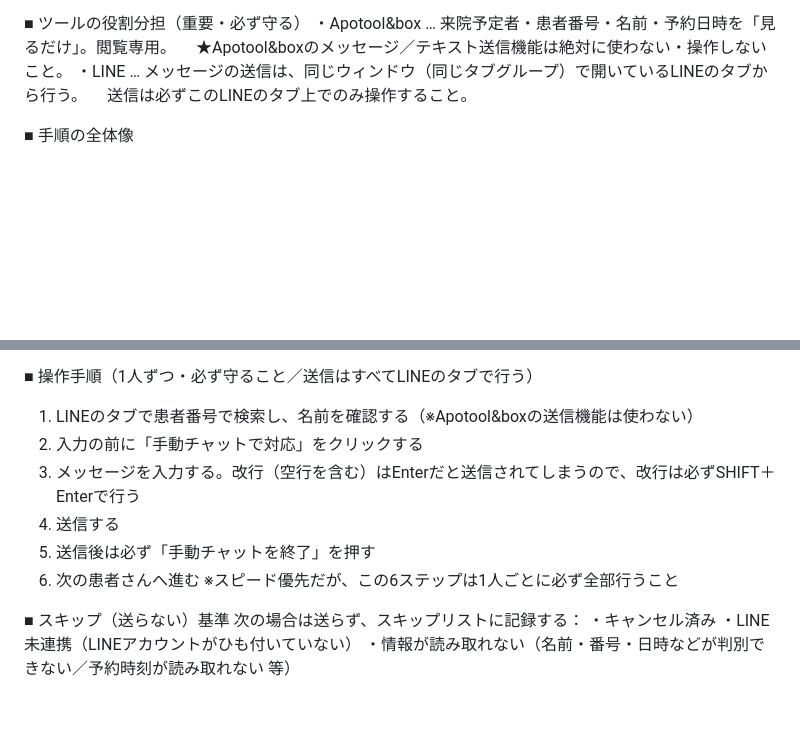
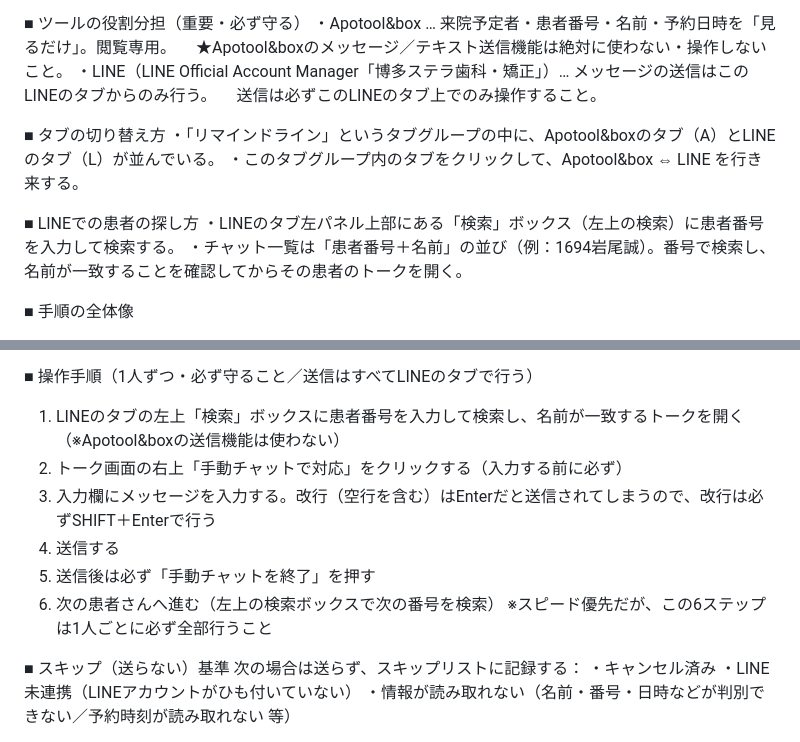
Before and after one commit to hakatastella-creator/CLAUDENOTE, a Markdown page: LINEリマインド指示文.md, 2 parts joined by grey strips. Rendered like a GitHub page; blank space fills up the shorter version.

Commit message:
実画面に合わせてタブ切り替え・検索・操作手順を具体化

```diff
--- a/LINEリマインド指示文.md
+++ b/LINEリマインド指示文.md
@@ -3,8 +3,16 @@
 ■ ツールの役割分担（重要・必ず守る）
 ・Apotool&box … 来院予定者・患者番号・名前・予約日時を「見るだけ」。閲覧専用。
 　★Apotool&boxのメッセージ／テキスト送信機能は絶対に使わない・操作しないこと。
-・LINE … メッセージの送信は、同じウィンドウ（同じタブグループ）で開いているLINEのタブから行う。
+・LINE（LINE Official Account Manager「博多ステラ歯科・矯正」）… メッセージの送信はこのLINEのタブからのみ行う。
 　送信は必ずこのLINEのタブ上でのみ操作すること。
+
+■ タブの切り替え方
+・「リマインドライン」というタブグループの中に、Apotool&boxのタブ（A）とLINEのタブ（L）が並んでいる。
+・このタブグループ内のタブをクリックして、Apotool&box ⇔ LINE を行き来する。
+
+■ LINEでの患者の探し方
+・LINEのタブ左パネル上部にある「検索」ボックス（左上の検索）に患者番号を入力して検索する。
+・チャット一覧は「患者番号＋名前」の並び（例：1694岩尾誠）。番号で検索し、名前が一致することを確認してからその患者のトークを開く。
 
 ■ 手順の全体像
 1. Apotool&boxのタブで、対象日（下記スケジュール参照）に来院予定の患者さんの一覧を取得する（閲覧のみ）
@@ -70,12 +78,12 @@
 ・テンプレートの文章は、上記の名前挿入以外は一字一句変えない
 
 ■ 操作手順（1人ずつ・必ず守ること／送信はすべてLINEのタブで行う）
-1. LINEのタブで患者番号で検索し、名前を確認する（※Apotool&boxの送信機能は使わない）
-2. 入力の前に「手動チャットで対応」をクリックする
-3. メッセージを入力する。改行（空行を含む）はEnterだと送信されてしまうので、改行は必ずSHIFT＋Enterで行う
+1. LINEのタブの左上「検索」ボックスに患者番号を入力して検索し、名前が一致するトークを開く（※Apotool&boxの送信機能は使わない）
+2. トーク画面の右上「手動チャットで対応」をクリックする（入力する前に必ず）
+3. 入力欄にメッセージを入力する。改行（空行を含む）はEnterだと送信されてしまうので、改行は必ずSHIFT＋Enterで行う
 4. 送信する
 5. 送信後は必ず「手動チャットを終了」を押す
-6. 次の患者さんへ進む
+6. 次の患者さんへ進む（左上の検索ボックスで次の番号を検索）
 ※スピード優先だが、この6ステップは1人ごとに必ず全部行うこと
 
 ■ スキップ（送らない）基準
```
